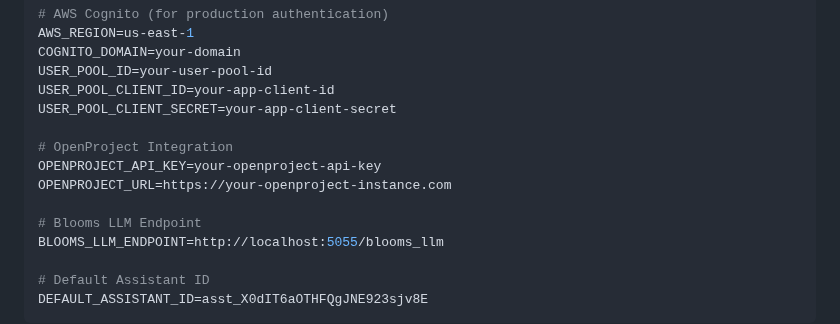
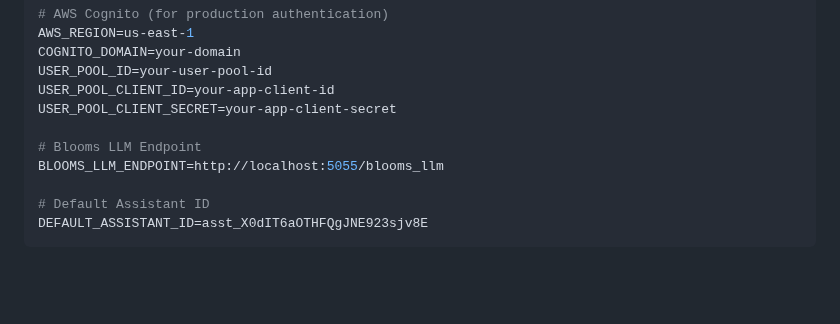
Before and after one commit to darren277/autodidact, a Markdown page: docs/SETUP.md, the part around the change. GitHub-like rendering; blank space fills up the shorter version.

```diff
--- a/docs/SETUP.md
+++ b/docs/SETUP.md
@@ -129,10 +129,6 @@ USER_POOL_ID=your-user-pool-id
 USER_POOL_CLIENT_ID=your-app-client-id
 USER_POOL_CLIENT_SECRET=your-app-client-secret
 
-# OpenProject Integration
-OPENPROJECT_API_KEY=your-openproject-api-key
-OPENPROJECT_URL=https://your-openproject-instance.com
-
 # Blooms LLM Endpoint
 BLOOMS_LLM_ENDPOINT=http://localhost:5055/blooms_llm
 
```
Also changed, not shown: docs/ENVIRONMENT_VARIABLES.md (+1 -4 lines).
